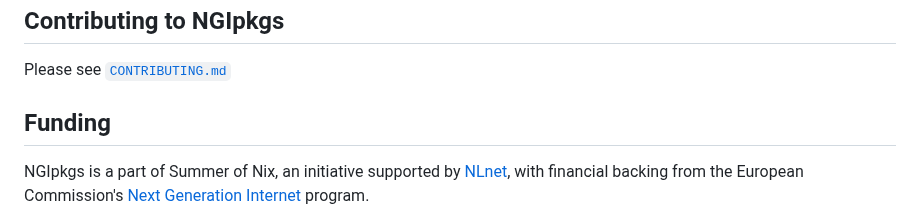
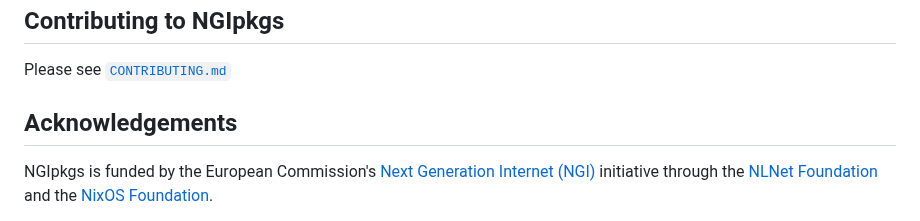
Before and after one commit to ngi-nix/ngipkgs, a Markdown page: README.md, the part around one of its changes. GitHub-like rendering.

```diff
--- a/README.md
+++ b/README.md
@@ -96,7 +96,7 @@ The results of these builds can be found at <https://buildbot.ngi.nixos.org/#/pr
 
 Please see [`CONTRIBUTING.md`](CONTRIBUTING.md)
 
-## Funding
+## Acknowledgements
 
-NGIpkgs is a part of Summer of Nix, an initiative supported by [NLnet](https://nlnet.nl/foundation/), with financial backing from the European Commission's [Next Generation Internet](https://ngi.eu/about/) program.
+NGIpkgs is funded by the European Commission's [Next Generation Internet (NGI)](https://www.ngi.eu/) initiative through the [NLNet Foundation](https://nlnet.nl/) and the [NixOS Foundation](https://github.com/NixOS/foundation).
 
```
Also changed, not shown: other parts of README.md (+3 -3 lines).
